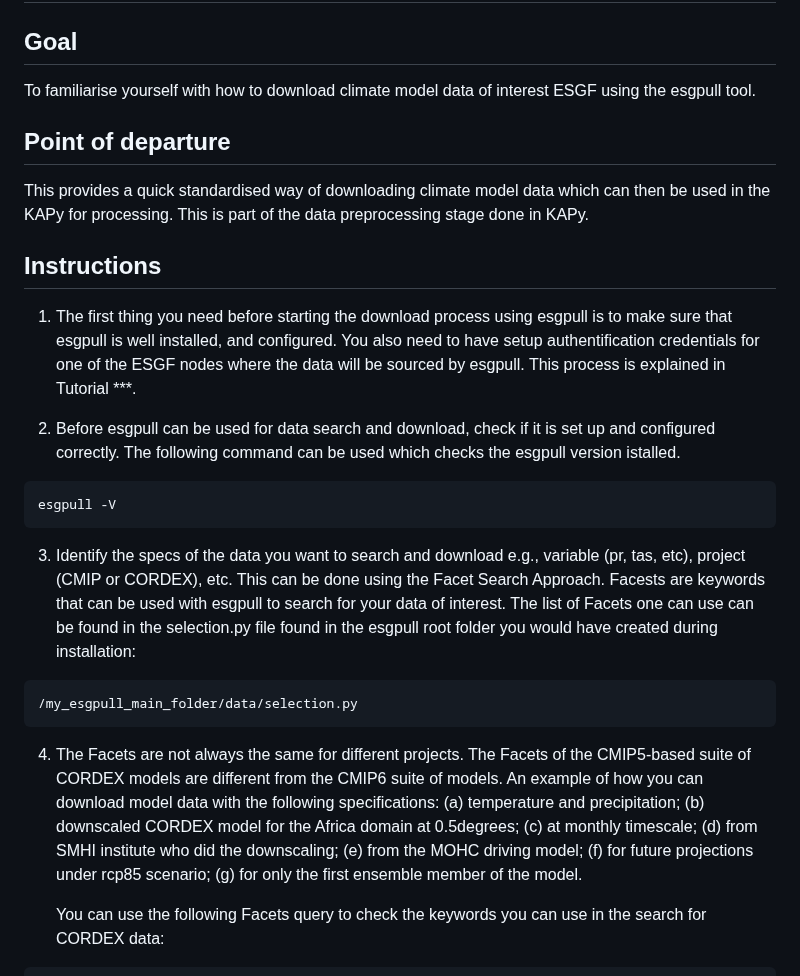
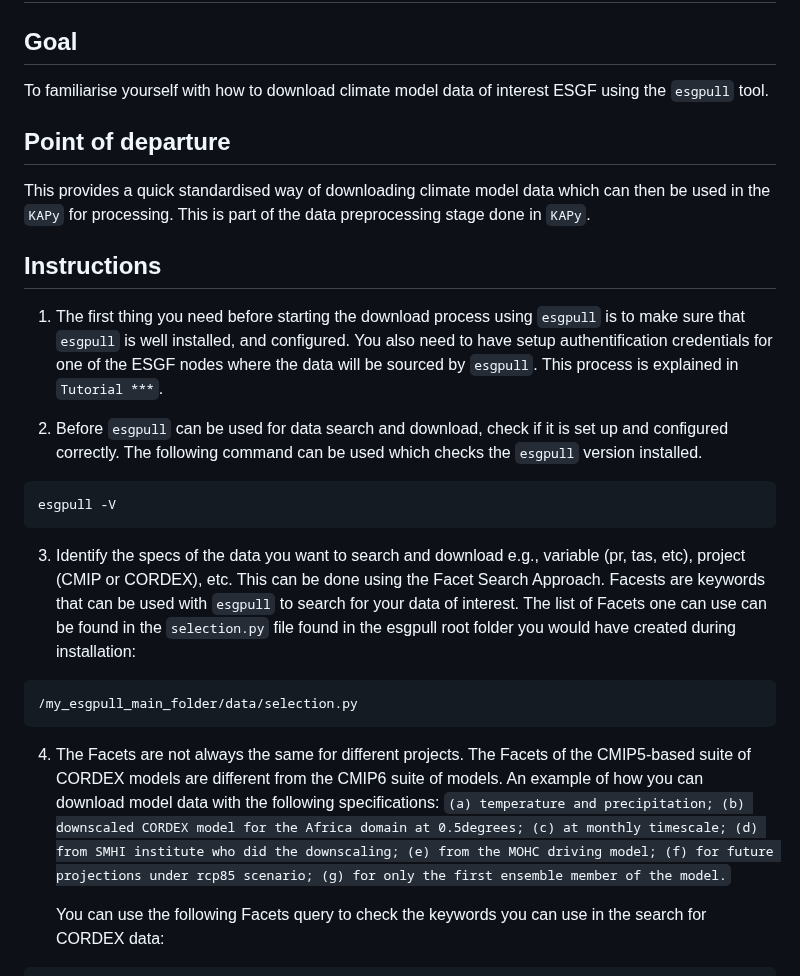
Before and after one commit to Klimaatlas/KAPy, a Markdown page: docs/tutorials/Tutorial_Datadownload.md, the part around the change. Drawn GitHub-style.

````diff
--- a/docs/tutorials/Tutorial_Datadownload.md
+++ b/docs/tutorials/Tutorial_Datadownload.md
@@ -2,28 +2,28 @@
 
 ## Goal
 
-To familiarise yourself with how to download climate model data of interest ESGF using the esgpull tool.
+To familiarise yourself with how to download climate model data of interest ESGF using the `esgpull` tool.
 
 ## Point of departure
 
-This provides a quick standardised way of downloading climate model data which can then be used in the KAPy for processing. This is part of the data preprocessing stage done in KAPy.
+This provides a quick standardised way of downloading climate model data which can then be used in the `KAPy` for processing. This is part of the data preprocessing stage done in `KAPy`.
 
 ## Instructions
-1. The first thing you need before starting the download process using esgpull is to make sure that esgpull is well installed, and configured. You also need to have setup authentification credentials for one of the ESGF nodes where the data will be sourced by esgpull. This process is explained in Tutorial ***.
+1. The first thing you need before starting the download process using `esgpull` is to make sure that `esgpull` is well installed, and configured. You also need to have setup authentification credentials for one of the ESGF nodes where the data will be sourced by `esgpull`. This process is explained in `Tutorial ***`.
 
-2. Before esgpull can be used for data search and download, check if it is set up and configured correctly. The following command can be used which checks the esgpull version istalled.
+2. Before `esgpull` can be used for data search and download, check if it is set up and configured correctly. The following command can be used which checks the `esgpull` version installed.
 
 ```
 esgpull -V
 ```
 
-3. Identify the specs of the data you want to search and download e.g., variable (pr, tas, etc), project (CMIP or CORDEX), etc. This can be done using the Facet Search Approach. Facests are keywords that can be used with esgpull to search for your data of interest. The list of Facets one can use can be found in the selection.py file found in the esgpull root folder you would have created during installation:
+3. Identify the specs of the data you want to search and download e.g., variable (pr, tas, etc), project (CMIP or CORDEX), etc. This can be done using the Facet Search Approach. Facests are keywords that can be used with `esgpull` to search for your data of interest. The list of Facets one can use can be found in the `selection.py` file found in the esgpull root folder you would have created during installation:
 ```
 /my_esgpull_main_folder/data/selection.py
 ```
 
 4. The Facets are not always the same for different projects. The Facets of the CMIP5-based suite of CORDEX models are different from the CMIP6 suite of models. An example of how you can download model data with the following specifications:
-   (a) temperature and precipitation; (b) downscaled CORDEX model for the Africa domain at 0.5degrees; (c) at monthly timescale; (d) from SMHI institute who did the downscaling; (e) from the MOHC driving model; (f) for future projections under rcp85 scenario; (g) for only the first ensemble member of the model.
+   `(a) temperature and precipitation; (b) downscaled CORDEX model for the Africa domain at 0.5degrees; (c) at monthly timescale; (d) from SMHI institute who did the downscaling; (e) from the MOHC driving model; (f) for future projections under rcp85 scenario; (g) for only the first ensemble member of the model.`
 
    You can use the following Facets query to check the keywords you can use in the search for CORDEX data:
 
````
